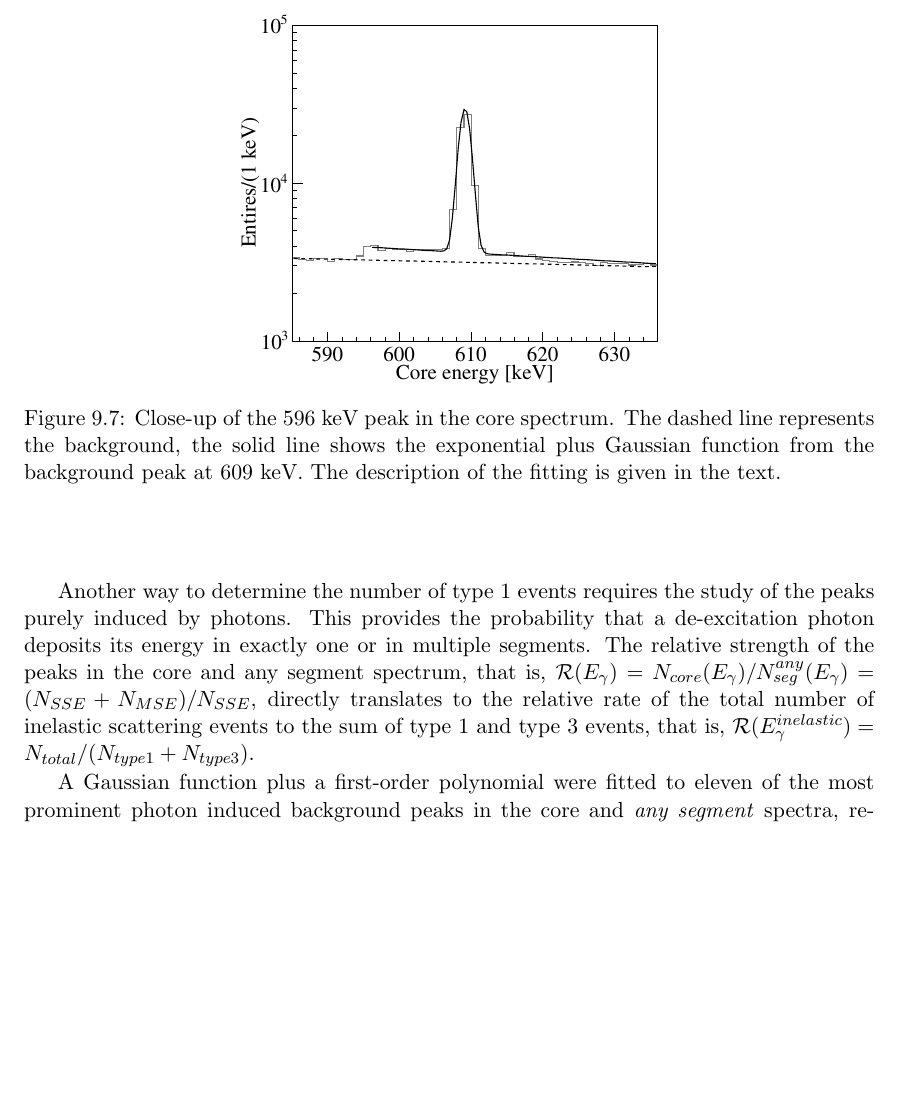
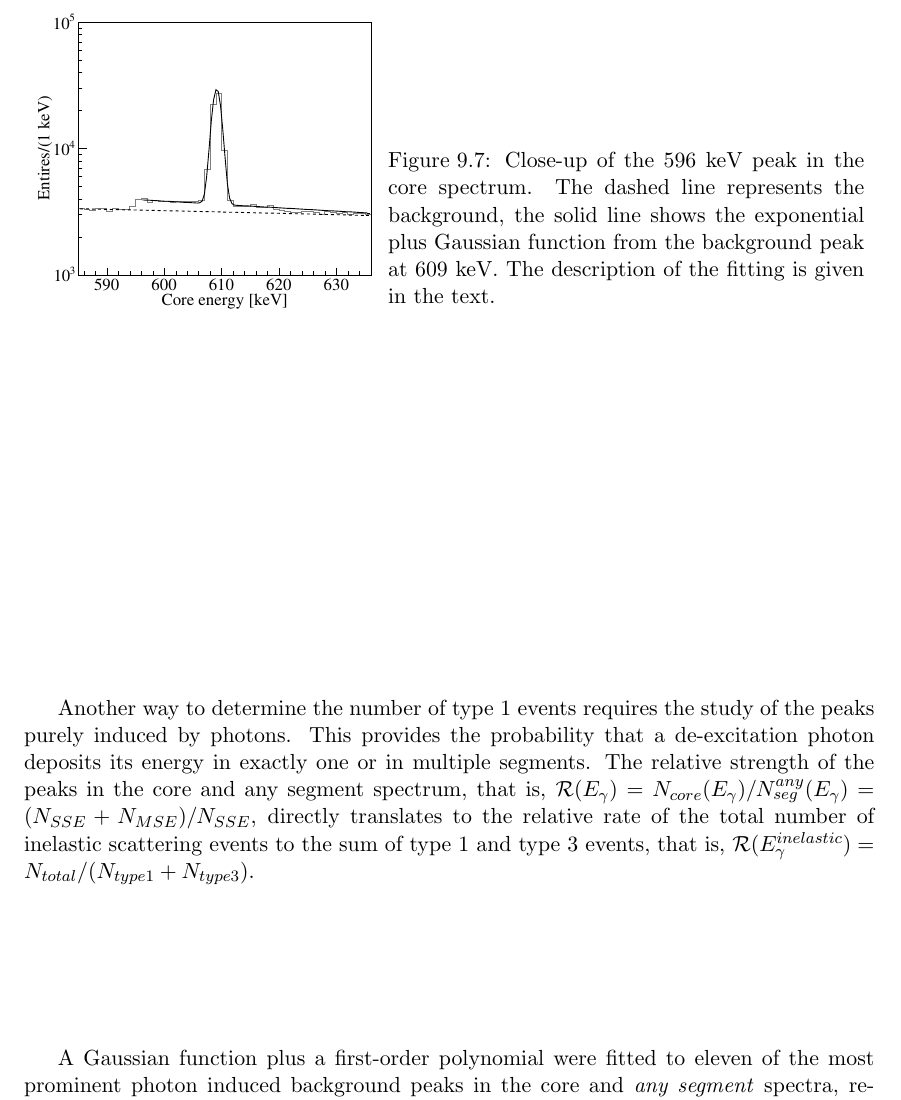
Before and after one commit to jintonic/thesis, a LaTeX thesis (thesis.tex, which reads neutron.tex): part of page 92 of 133, cut so that both start at the same text, the shorter picture padded with empty space. Compiled offline with pdfLaTeX.

Commit message:
minor change
git-svn-id: file:///home/jingliu/home/jing.liu/svn/thesis/trunk@475 a066fb6a-a811-11dc-9a5e-f027034fa78f

```diff
--- a/neutron.tex
+++ b/neutron.tex
@@ -363,15 +363,15 @@ between the fitted exponential and the background. The error was
 estimated by assuming different levels and shapes of the
 background. The fit is shown in Fig.~\ref{fig:neu:f596}.
 
-\begin{figure}[tbhp]
+\begin{SCfigure}[1.4][tbhp]
 \centering
-\includegraphics[width=0.5\textwidth]{fit596}
+\includegraphics[width=0.4\textwidth]{fit596}
 \caption{Close-up of the 596~keV peak in the core spectrum. The dashed
 line represents the background, the solid line shows the exponential
 plus Gaussian function from the background peak at 609~keV. The
 description of the fitting is given in the text.}
 \label{fig:neu:f596}
-\end{figure}
+\end{SCfigure}
 
 The number of type~3 events, $N_{type3}$, was obtained by fitting a
 Gaussian function plus a first-order polynomial to the 596~keV peak in
```
